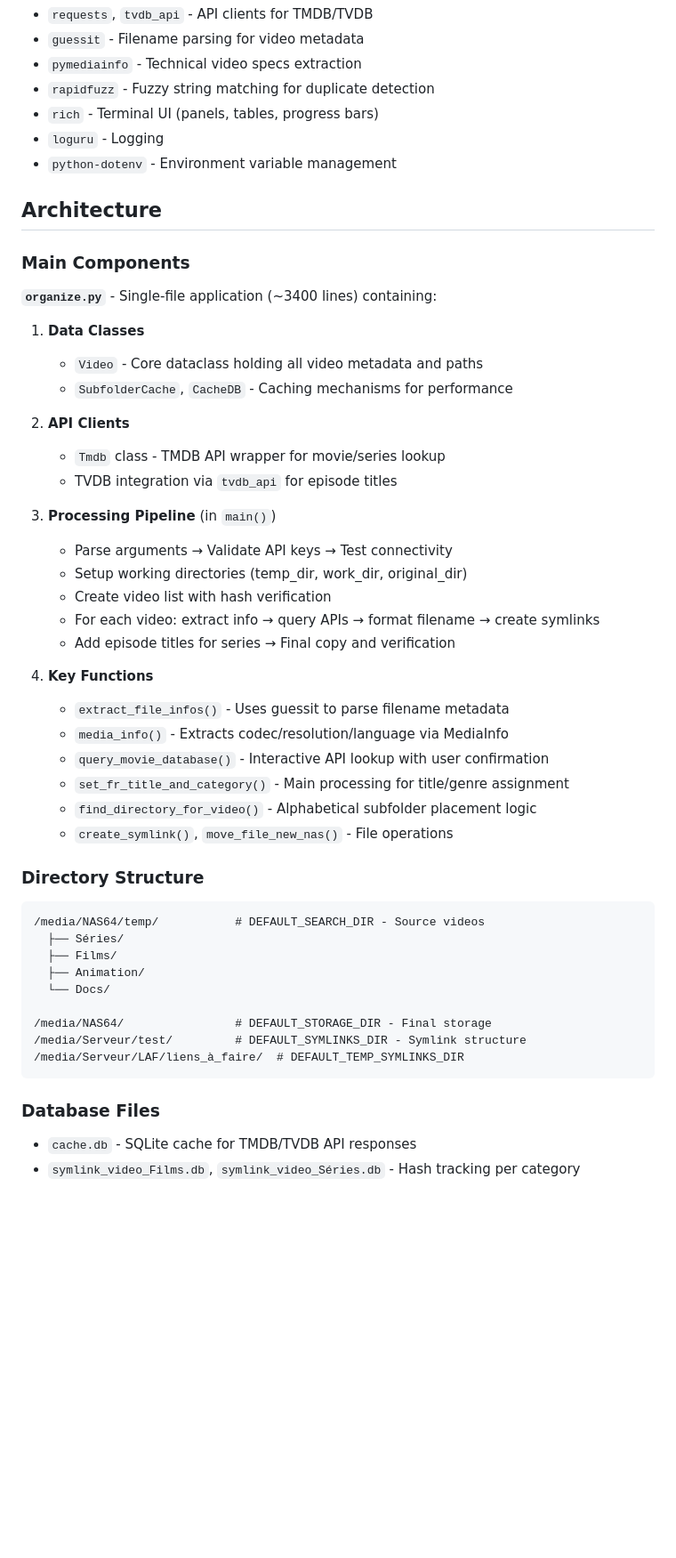
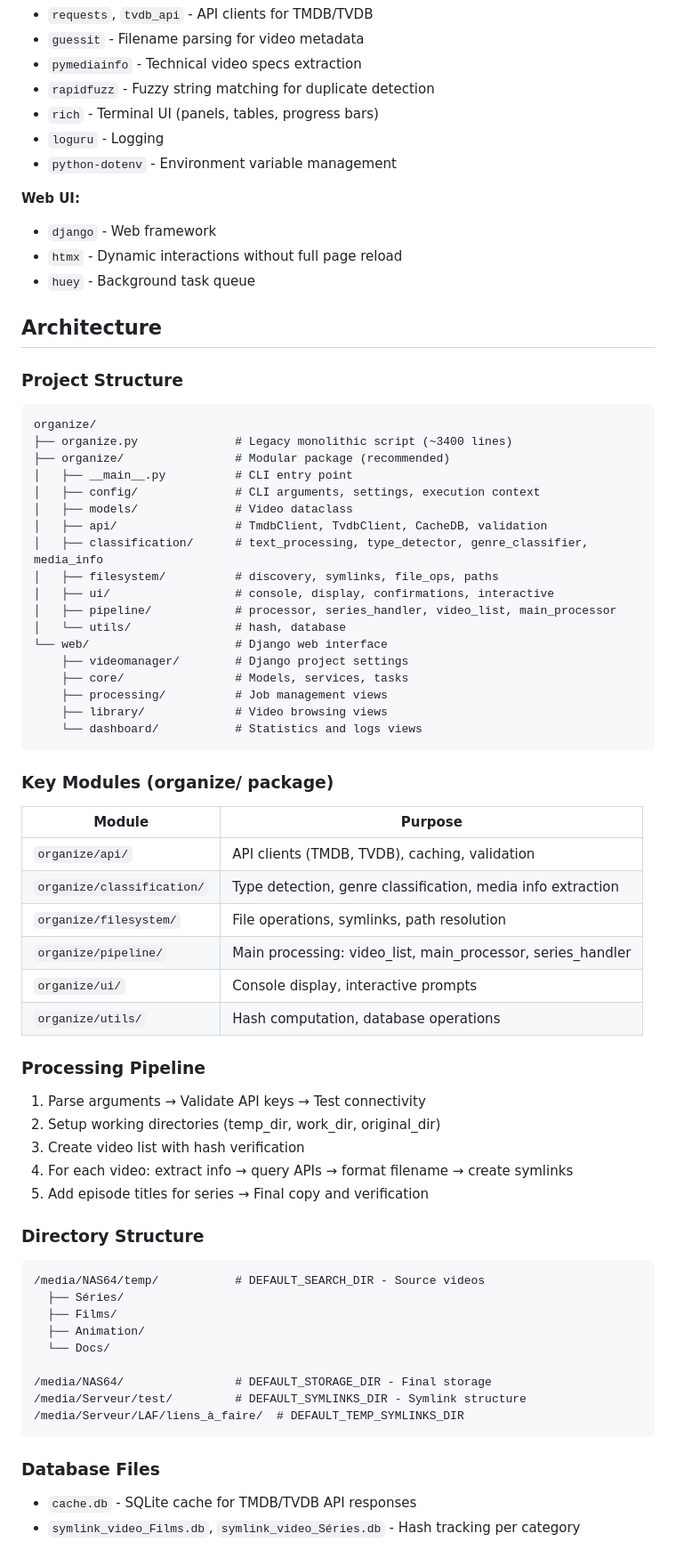
Before and after one commit to jpokinter87/organize-video, a Markdown page: CLAUDE.md, the part around one of its changes. Shown at 89% size. GitHub-like rendering; blank space fills up the shorter version.

````diff
--- a/CLAUDE.md
+++ b/CLAUDE.md
@@ -47,36 +81,57 @@ The project uses `uv` for dependency management. Key dependencies include:
 - `loguru` - Logging
 - `python-dotenv` - Environment variable management
 
+**Web UI:**
+- `django` - Web framework
+- `htmx` - Dynamic interactions without full page reload
+- `huey` - Background task queue
+
 ## Architecture
 
-### Main Components
+### Project Structure
 
-**`organize.py`** - Single-file application (~3400 lines) containing:
+```
+organize/
+├── organize.py              # Legacy monolithic script (~3400 lines)
+├── organize/                # Modular package (recommended)
+│   ├── __main__.py          # CLI entry point
+│   ├── config/              # CLI arguments, settings, execution context
+│   ├── models/              # Video dataclass
+│   ├── api/                 # TmdbClient, TvdbClient, CacheDB, validation
+│   ├── classification/      # text_processing, type_detector, genre_classifier, media_info
+│   ├── filesystem/          # discovery, symlinks, file_ops, paths
+│   ├── ui/                  # console, display, confirmations, interactive
+│   ├── pipeline/            # processor, series_handler, video_list, main_processor
+│   └── utils/               # hash, database
+└── web/                     # Django web interface
+    ├── videomanager/        # Django project settings
+    ├── core/                # Models, services, tasks
+    ├── processing/          # Job management views
+    ├── library/             # Video browsing views
+    └── dashboard/           # Statistics and logs views
+```
 
-1. **Data Classes**
-   - `Video` - Core dataclass holding all video metadata and paths
-   - `SubfolderCache`, `CacheDB` - Caching mechanisms for performance
+### Key Modules (organize/ package)
 
-2. **API Clients**
-   - `Tmdb` class - TMDB API wrapper for movie/series lookup
-   - TVDB integration via `tvdb_api` for episode titles
+| Module | Purpose |
+|--------|---------|
+| `organize/api/` | API clients (TMDB, TVDB), caching, validation |
+| `organize/classification/` | Type detection, genre classification, media info extraction |
+| `organize/filesystem/` | File operations, symlinks, path resolution |
+| `organize/pipeline/` | Main processing: video_list, main_processor, series_handler |
+| `organize/ui/` | Console display, interactive prompts |
+| `organize/utils/` | Hash computation, database operations |
 
-3. **Processing Pipeline** (in `main()`)
-   - Parse arguments → Validate API keys → Test connectivity
-   - Setup working directories (temp_dir, work_dir, original_dir)
-   - Create video list with hash verification
-   - For each video: extract info → query APIs → format filename → create symlinks
-   - Add episode titles for series → Final copy and verification
+### Processing Pipeline
 
-4. **Key Functions**
-   - `extract_file_infos()` - Uses guessit to parse filename metadata
-   - `media_info()` - Extracts codec/resolution/language via MediaInfo
-   - `query_movie_database()` - Interactive API lookup with user confirmation
-   - `set_fr_title_and_category()` - Main processing for title/genre assignment
-   - `find_directory_for_video()` - Alphabetical subfolder placement logic
-   - `create_symlink()`, `move_file_new_nas()` - File operations
+1. Parse arguments → Validate API keys → Test connectivity
+2. Setup working directories (temp_dir, work_dir, original_dir)
+3. Create video list with hash verification
+4. For each video: extract info → query APIs → format filename → create symlinks
+5. Add episode titles for series → Final copy and verification
 
 ### Directory Structure
+
 ```
 /media/NAS64/temp/           # DEFAULT_SEARCH_DIR - Source videos
   ├── Séries/
@@ -90,6 +145,7 @@ The project uses `uv` for dependency management. Key dependencies include:
 ```
 
 ### Database Files
+
 - `cache.db` - SQLite cache for TMDB/TVDB API responses
 - `symlink_video_Films.db`, `symlink_video_Séries.db` - Hash tracking per category
 
````
Also changed, not shown: other parts of CLAUDE.md (+60 -13 lines), readme.md (+230 -0 lines).
